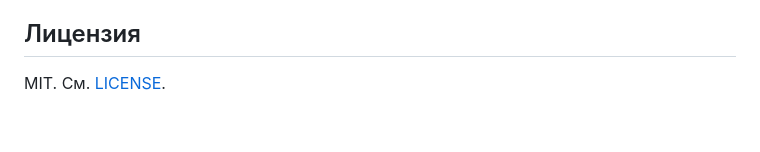
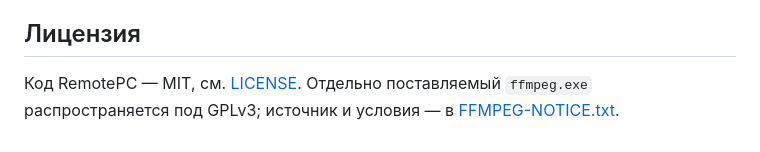
Before and after one commit to ZloyKINDER/remote-pc, a Markdown page: README.md, the part around the change. Rendered like a GitHub page.

Commit message:
docs: clarify MIT code and GPL ffmpeg notice

```diff
--- a/README.md
+++ b/README.md
@@ -252,4 +252,4 @@ python -m venv .venv
 
 ## Лицензия
 
-MIT. См. [LICENSE](LICENSE).
+Код RemotePC — MIT, см. [LICENSE](LICENSE). Отдельно поставляемый `ffmpeg.exe` распространяется под GPLv3; источник и условия — в [FFMPEG-NOTICE.txt](FFMPEG-NOTICE.txt).
```
